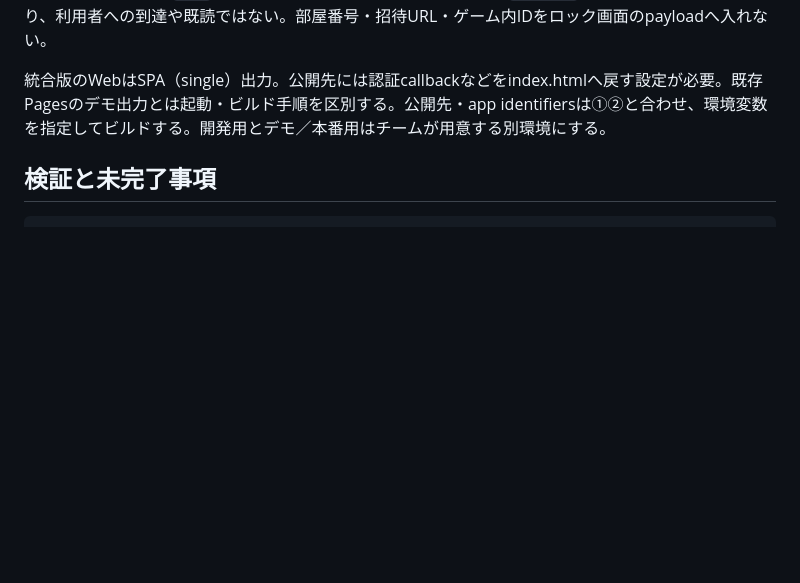
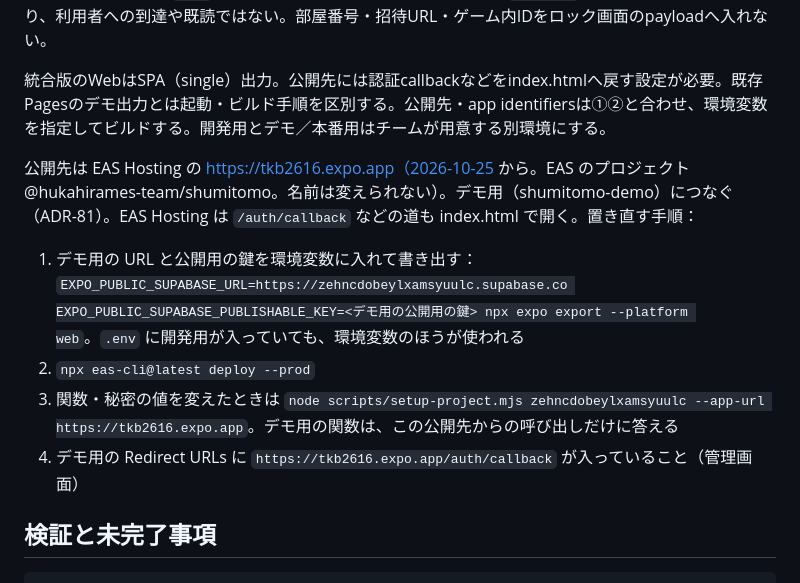
Before and after one commit to ichi-choken/tkb_2616, a Markdown page: documentation/auth-integrations.md, the part around the change. Rendered like a GitHub page; blank space fills up the shorter version.

Commit message:
公開先 tkb2616.expo.app と、置き直す手順を書く
EAS Hosting の本番に、最新のコードをデモ用（shumitomo-demo）につないで置いた。デモ用の関数は、この公開先からの呼び出しに答えるようにした（setup-project.mjs --app-url）。書き出し・置き方・関数の設定・Redirect URLs の手順を、チームの人も同じようにできるよう引き継ぎに書く。

Co-Authored-By: Claude Opus 5.5 <noreply@anthropic.com>

````diff
--- a/documentation/auth-integrations.md
+++ b/documentation/auth-integrations.md
@@ -107,6 +107,13 @@
 
 統合版のWebはSPA（single）出力。公開先には認証callbackなどをindex.htmlへ戻す設定が必要。既存Pagesのデモ出力とは起動・ビルド手順を区別する。公開先・app identifiersは①②と合わせ、環境変数を指定してビルドする。開発用とデモ／本番用はチームが用意する別環境にする。
 
+公開先は EAS Hosting の https://tkb2616.expo.app（2026-10-25 から。EAS のプロジェクト @hukahirames-team/shumitomo。名前は変えられない）。デモ用（shumitomo-demo）につなぐ（ADR-81）。EAS Hosting は `/auth/callback` などの道も index.html で開く。置き直す手順：
+
+1. デモ用の URL と公開用の鍵を環境変数に入れて書き出す：`EXPO_PUBLIC_SUPABASE_URL=https://zehncdobeylxamsyuulc.supabase.co EXPO_PUBLIC_SUPABASE_PUBLISHABLE_KEY=<デモ用の公開用の鍵> npx expo export --platform web`。`.env` に開発用が入っていても、環境変数のほうが使われる
+2. `npx eas-cli@latest deploy --prod`
+3. 関数・秘密の値を変えたときは `node scripts/setup-project.mjs zehncdobeylxamsyuulc --app-url https://tkb2616.expo.app`。デモ用の関数は、この公開先からの呼び出しだけに答える
+4. デモ用の Redirect URLs に `https://tkb2616.expo.app/auth/callback` が入っていること（管理画面）
+
 ## 検証と未完了事項
 
 ```sh
````
